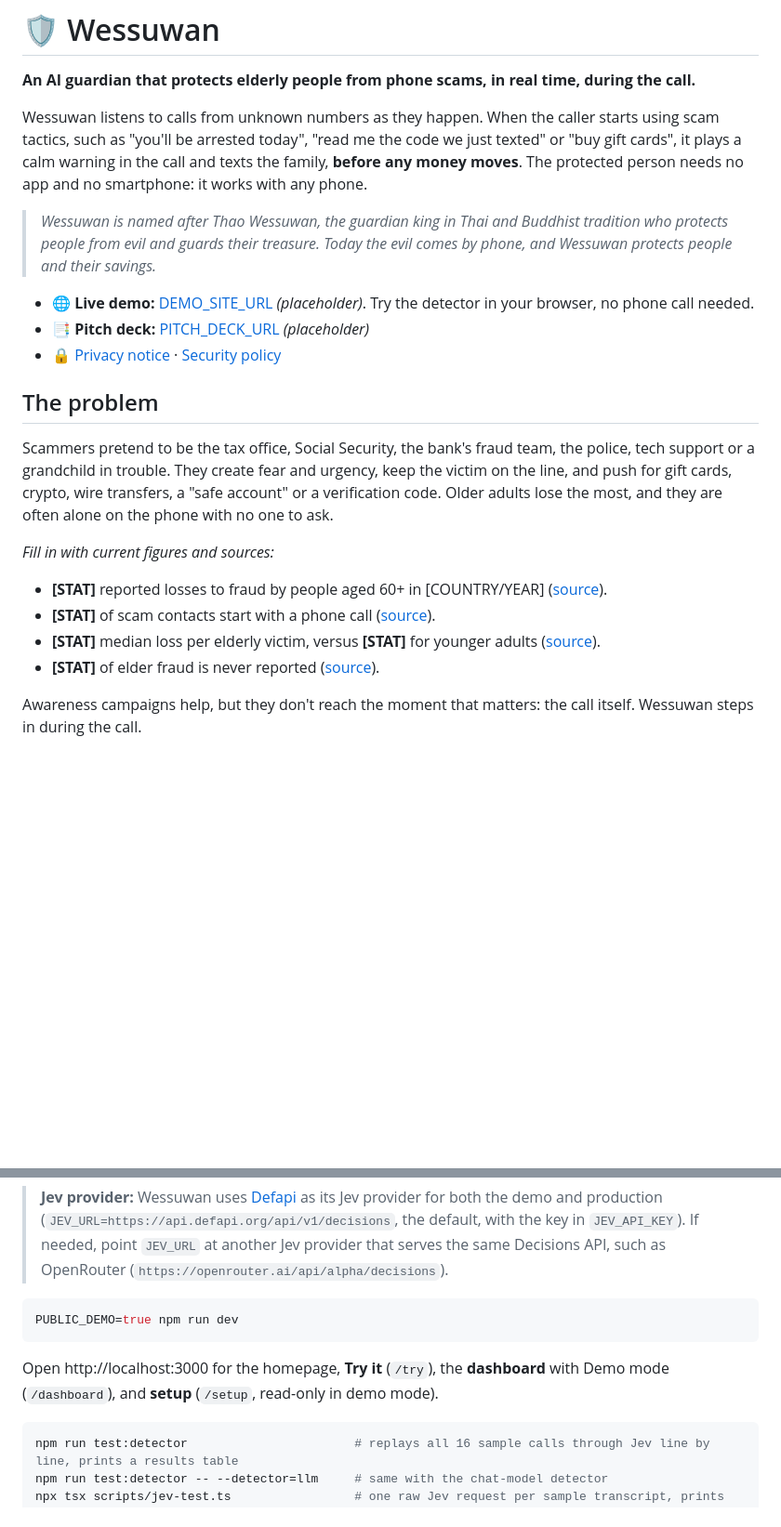
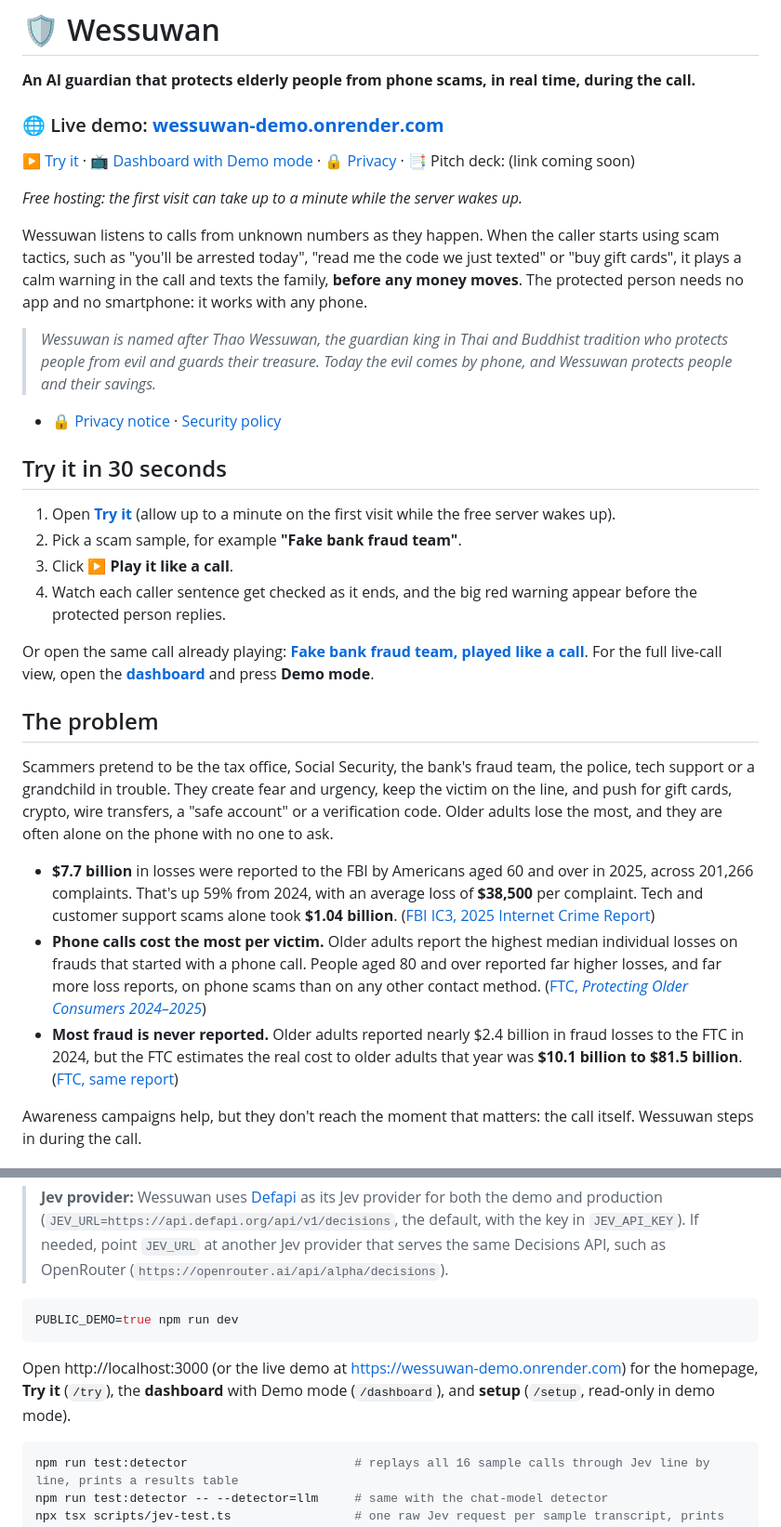
Before and after one commit to JunyiChi/guardian-line, a Markdown page: README.md, 2 parts joined by grey strips. Shown at 93% size. Drawn GitHub-style; blank space fills up the shorter version.

Commit message:
Add the live demo URL and sourced statistics to the docs
- README: live demo link and direct page links at the top, a "Try it in
  30 seconds" section, a note about free-hosting wake-up time, and the
  pitch deck marked "link coming soon".
- README: replace the [STAT] placeholders with FBI IC3 2025 and FTC
  Protecting Older Consumers 2024-2025 figures, each with its source.
- DEMO.md and DEPLOY.md point to https://wessuwan-demo.onrender.com.

Co-Authored-By: Claude Opus 5.5 <noreply@anthropic.com>

````diff
--- a/README.md
+++ b/README.md
@@ -1,25 +1,35 @@
 # 🛡️ Wessuwan
 
 **An AI guardian that protects elderly people from phone scams, in real time, during the call.**
+
+### 🌐 Live demo: **[wessuwan-demo.onrender.com](https://wessuwan-demo.onrender.com)**
+
+[▶ Try it](https://wessuwan-demo.onrender.com/try) · [📺 Dashboard with Demo mode](https://wessuwan-demo.onrender.com/dashboard) · [🔒 Privacy](https://wessuwan-demo.onrender.com/privacy) · 📑 Pitch deck: (link coming soon)
+
+*Free hosting: the first visit can take up to a minute while the server wakes up.*
 
 Wessuwan listens to calls from unknown numbers as they happen. When the caller starts using scam tactics, such as "you'll be arrested today", "read me the code we just texted" or "buy gift cards", it plays a calm warning in the call and texts the family, **before any money moves**. The protected person needs no app and no smartphone: it works with any phone.
 
 > *Wessuwan is named after Thao Wessuwan, the guardian king in Thai and Buddhist tradition who protects people from evil and guards their treasure. Today the evil comes by phone, and Wessuwan protects people and their savings.*
 
-- 🌐 **Live demo:** [DEMO_SITE_URL](#) *(placeholder)*. Try the detector in your browser, no phone call needed.
-- 📑 **Pitch deck:** [PITCH_DECK_URL](#) *(placeholder)*
 - 🔒 [Privacy notice](PRIVACY.md) · [Security policy](SECURITY.md)
+
+## Try it in 30 seconds
+
+1. Open **[Try it](https://wessuwan-demo.onrender.com/try)** (allow up to a minute on the first visit while the free server wakes up).
+2. Pick a scam sample, for example **"Fake bank fraud team"**.
+3. Click **▶ Play it like a call**.
+4. Watch each caller sentence get checked as it ends, and the big red warning appear before the protected person replies.
+
+Or open the same call already playing: **[Fake bank fraud team, played like a call](https://wessuwan-demo.onrender.com/try?sample=scam-03-bank-fraud-department&play=1)**. For the full live-call view, open the **[dashboard](https://wessuwan-demo.onrender.com/dashboard)** and press **Demo mode**.
 
 ## The problem
 
 Scammers pretend to be the tax office, Social Security, the bank's fraud team, the police, tech support or a grandchild in trouble. They create fear and urgency, keep the victim on the line, and push for gift cards, crypto, wire transfers, a "safe account" or a verification code. Older adults lose the most, and they are often alone on the phone with no one to ask.
 
-*Fill in with current figures and sources:*
-
-- **[STAT]** reported losses to fraud by people aged 60+ in [COUNTRY/YEAR] ([source](#)).
-- **[STAT]** of scam contacts start with a phone call ([source](#)).
-- **[STAT]** median loss per elderly victim, versus **[STAT]** for younger adults ([source](#)).
-- **[STAT]** of elder fraud is never reported ([source](#)).
+- **$7.7 billion** in losses were reported to the FBI by Americans aged 60 and over in 2025, across 201,266 complaints. That's up 59% from 2024, with an average loss of **$38,500** per complaint. Tech and customer support scams alone took **$1.04 billion**. ([FBI IC3, 2025 Internet Crime Report](https://www.ic3.gov/AnnualReport/Reports/2025_IC3Report.pdf))
+- **Phone calls cost the most per victim.** Older adults report the highest median individual losses on frauds that started with a phone call. People aged 80 and over reported far higher losses, and far more loss reports, on phone scams than on any other contact method. ([FTC, *Protecting Older Consumers 2024–2025*](https://www.ftc.gov/system/files/ftc_gov/pdf/P144400-OlderAdultsReportDec2025.pdf))
+- **Most fraud is never reported.** Older adults reported nearly $2.4 billion in fraud losses to the FTC in 2024, but the FTC estimates the real cost to older adults that year was **$10.1 billion to $81.5 billion**. ([FTC, same report](https://www.ftc.gov/system/files/ftc_gov/pdf/P144400-OlderAdultsReportDec2025.pdf))
 
 Awareness campaigns help, but they don't reach the moment that matters: the call itself. Wessuwan steps in during the call.
 
@@ -115,7 +125,7 @@ Set `JEV_API_KEY` in `.env` (a Defapi key, from [defapi.org](https://defapi.org/
 PUBLIC_DEMO=true npm run dev
 ```
 
-Open http://localhost:3000 for the homepage, **Try it** (`/try`), the **dashboard** with Demo mode (`/dashboard`), and **setup** (`/setup`, read-only in demo mode).
+Open http://localhost:3000 (or the live demo at https://wessuwan-demo.onrender.com) for the homepage, **Try it** (`/try`), the **dashboard** with Demo mode (`/dashboard`), and **setup** (`/setup`, read-only in demo mode).
 
 ```bash
 npm run test:detector                       # replays all 16 sample calls through Jev line by line, prints a results table
````
Also changed, not shown: DEMO.md (+2 -2 lines), DEPLOY.md (+2 -2 lines).
